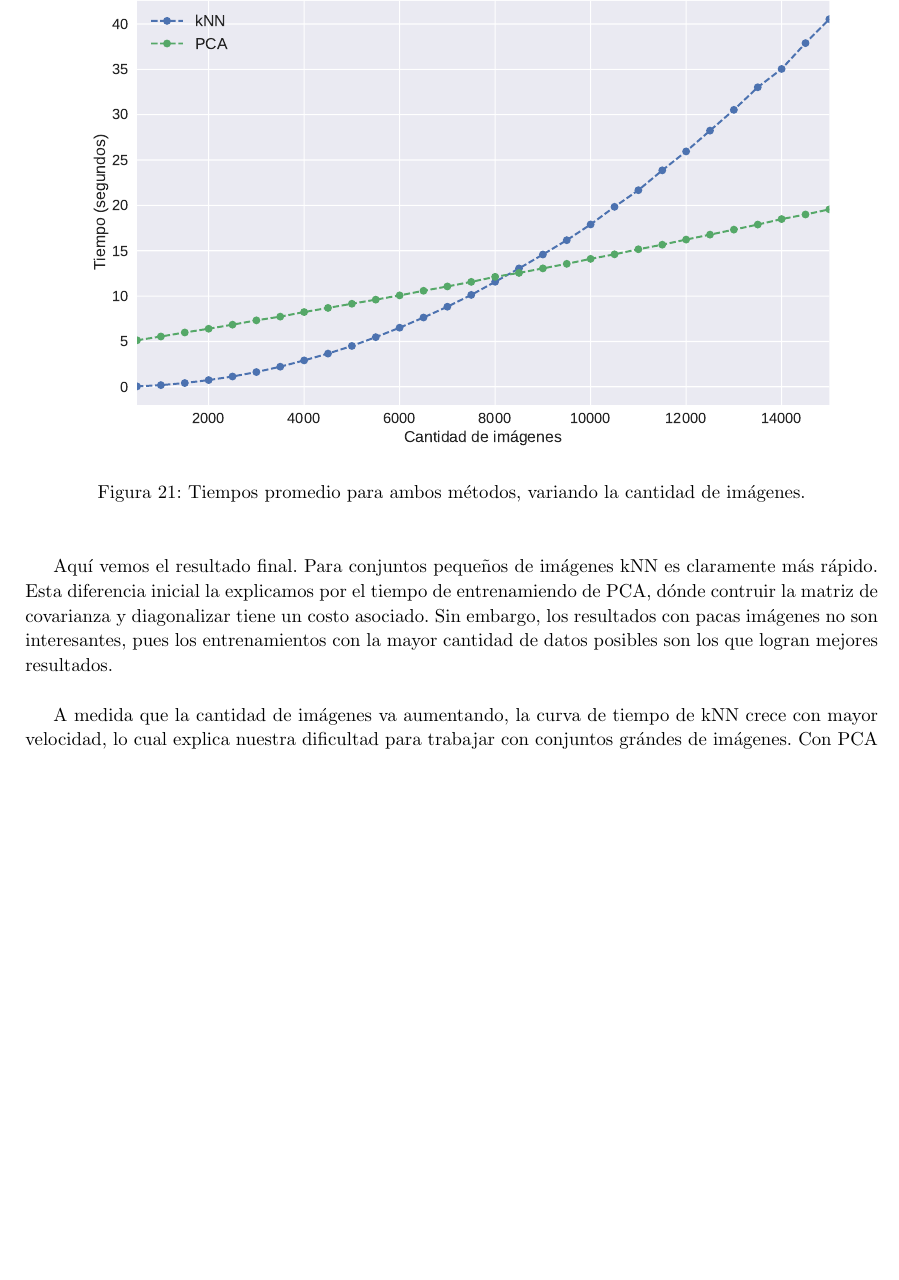
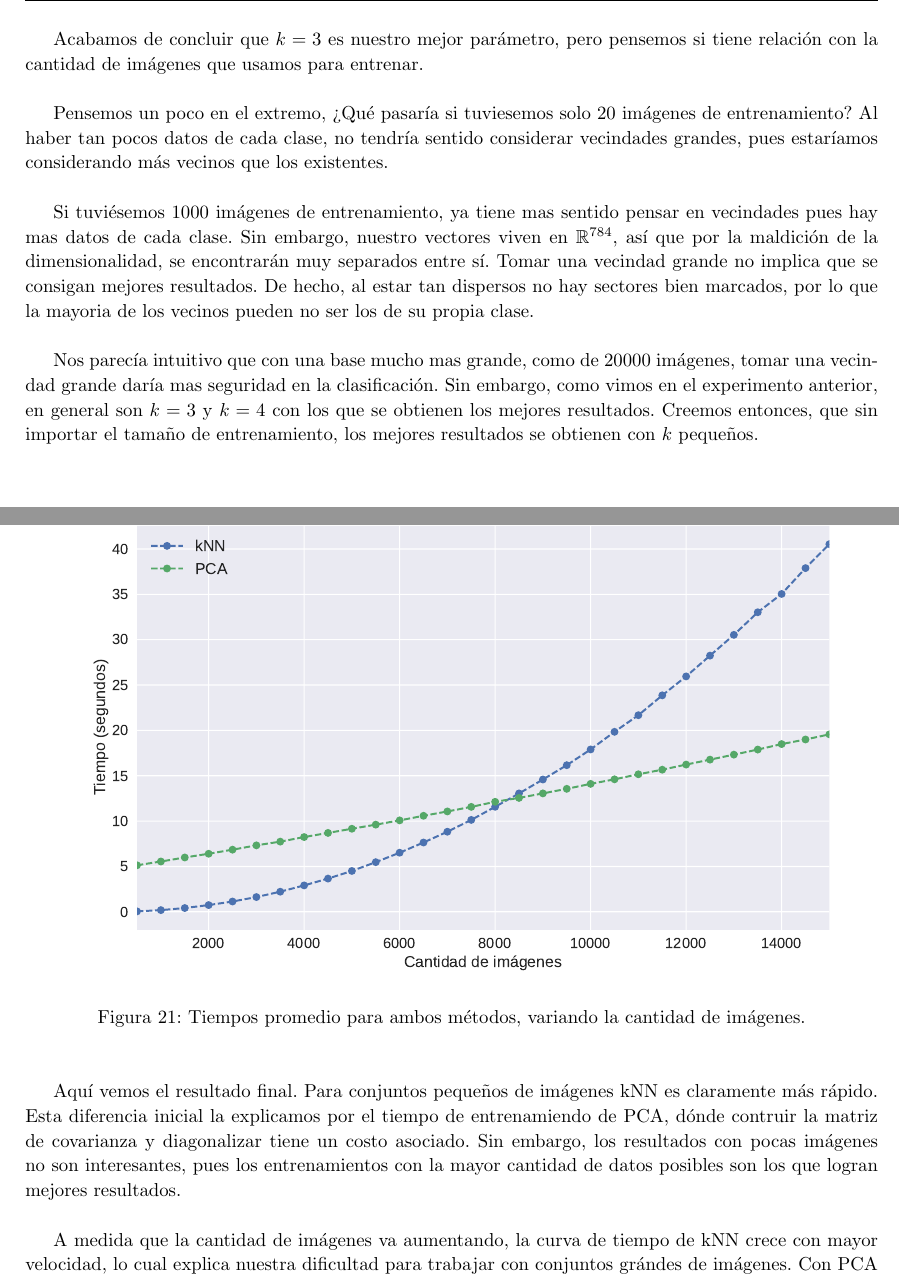
Before and after one commit to JonSeijo/metodos-tp2, a LaTeX document (informe/informe.tex, which reads informe/experimentacion.tex): part of page 25 of 30 before the commit and two parts of pages 18 and 26 of 31 after it, the two joined at a grey line, cut at the place of the change, the shorter picture padded with empty space. Compiled offline with pdfLaTeX; a LaTeX package or settings file that is missing is left out.

Commit message:
Discusion knn y tamaño de base

```diff
--- a/informe/experimentacion.tex
+++ b/informe/experimentacion.tex
@@ -175,6 +175,14 @@ El objetivo de el experimento era tratar de estimar el mejor \textit{k} para kNN
 
 Sólo podemos quedarnos con un único k, y queremos \textit{favorecer} a todas las clases. Dado que el promedio es 2.9 y la mediana es 3, suponemos que el mejor k es 3.
 
+% \todo[inline]{Relacion entre k de kNN y el tamaño de la base de entrenamiento}
+Acabamos de concluir que $k=3$ es nuestro mejor parámetro, pero pensemos si tiene relación con la cantidad de imágenes que usamos para entrenar. \\
+
+Pensemos un poco en el extremo, ¿Qué pasaría si tuviesemos solo 20 imágenes de entrenamiento? Al haber tan pocos datos de cada clase, no tendría sentido considerar vecindades grandes, pues estaríamos considerando más vecinos que los existentes. \\
+
+Si tuviésemos 1000 imágenes de entrenamiento, ya tiene mas sentido pensar en vecindades pues hay mas datos de cada clase. Sin embargo, nuestro vectores viven en $\mathbb{R}^{784}$, así que por la maldición de la dimensionalidad, se encontrarán muy separados entre sí. Tomar una vecindad grande no implica que se consigan mejores resultados. De hecho, al estar tan dispersos no hay sectores bien marcados, por lo que la mayoria de los vecinos pueden no ser los de su propia clase. \\
+
+Nos parecía intuitivo que con una base mucho mas grande, como de 20000 imágenes, tomar una vecindad grande daría mas seguridad en la clasificación. Sin embargo, como vimos en el experimento anterior, en general son $k=3$ y $k=4$ con los que se obtienen los mejores resultados. Creemos entonces, que sin importar el tamaño de entrenamiento, los mejores resultados se obtienen con $k$ pequeños. \\
 
 
 \newpage
@@ -362,7 +370,7 @@ Como nota del experimento, fuimos aumentando la cantidad de imágenes total y es
 }
 $ $\newline
 
-Aquí vemos el resultado final. Para conjuntos pequeños de imágenes kNN es claramente más rápido. Esta diferencia inicial la explicamos por el tiempo de entrenamiendo de PCA, dónde contruir la matriz de covarianza y diagonalizar tiene un costo asociado. Sin embargo, los resultados con pacas imágenes no son interesantes, pues los entrenamientos con la mayor cantidad de datos posibles son los que logran mejores resultados. \\
+Aquí vemos el resultado final. Para conjuntos pequeños de imágenes kNN es claramente más rápido. Esta diferencia inicial la explicamos por el tiempo de entrenamiendo de PCA, dónde contruir la matriz de covarianza y diagonalizar tiene un costo asociado. Sin embargo, los resultados con pocas imágenes no son interesantes, pues los entrenamientos con la mayor cantidad de datos posibles son los que logran mejores resultados. \\
 
 A medida que la cantidad de imágenes va aumentando, la curva de tiempo de kNN crece con mayor velocidad, lo cual explica nuestra dificultad para trabajar con conjuntos grándes de imágenes. Con PCA esto no sucede, y de hecho hemos podido realizar nuestros experimentos con el conjunto completo de 42000 muestras sin mayores dificultades. Dado que lo deseable es realizar entrenamientos con cantidades grandes de imágenes, concluimos que PCA es el que tiene el mejor costo computacional. \\
 
```
